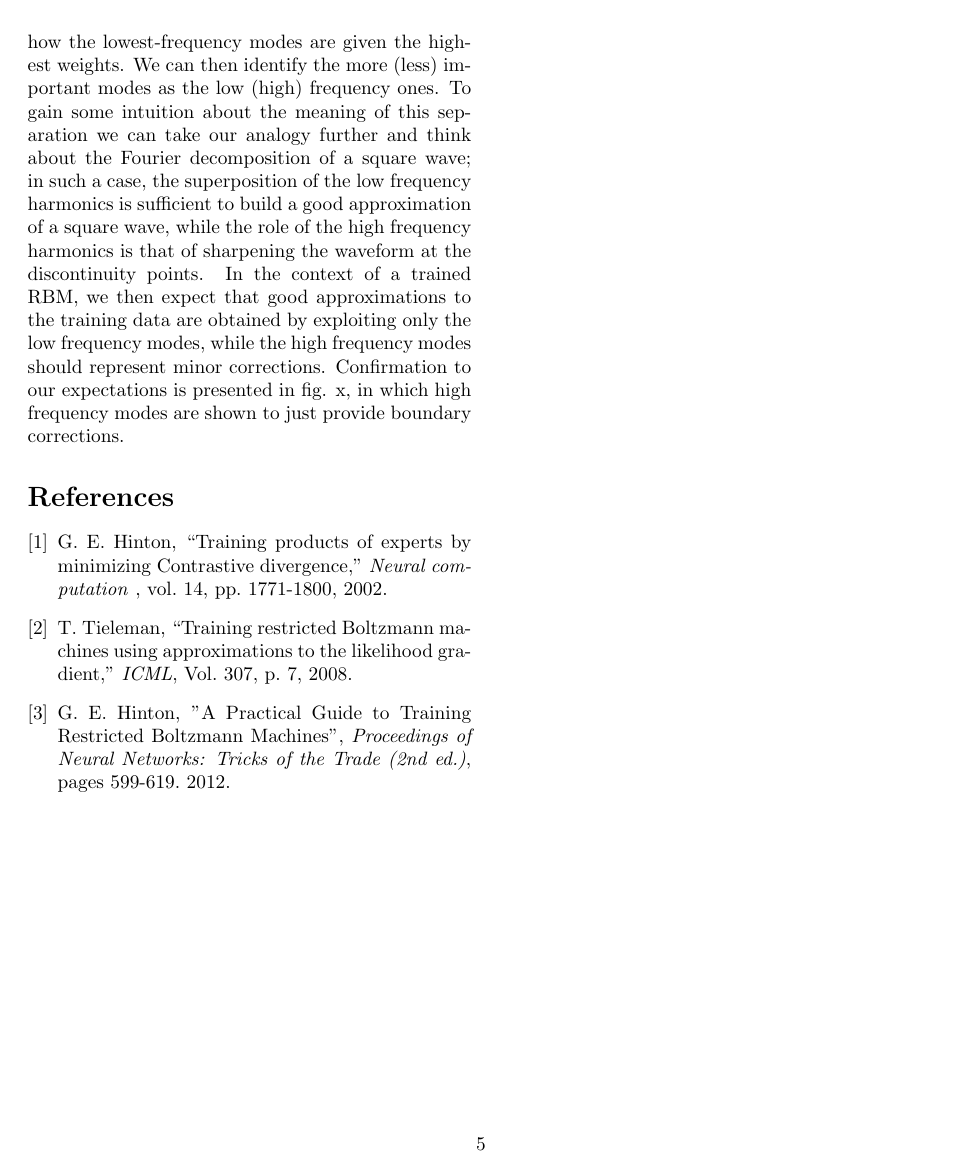
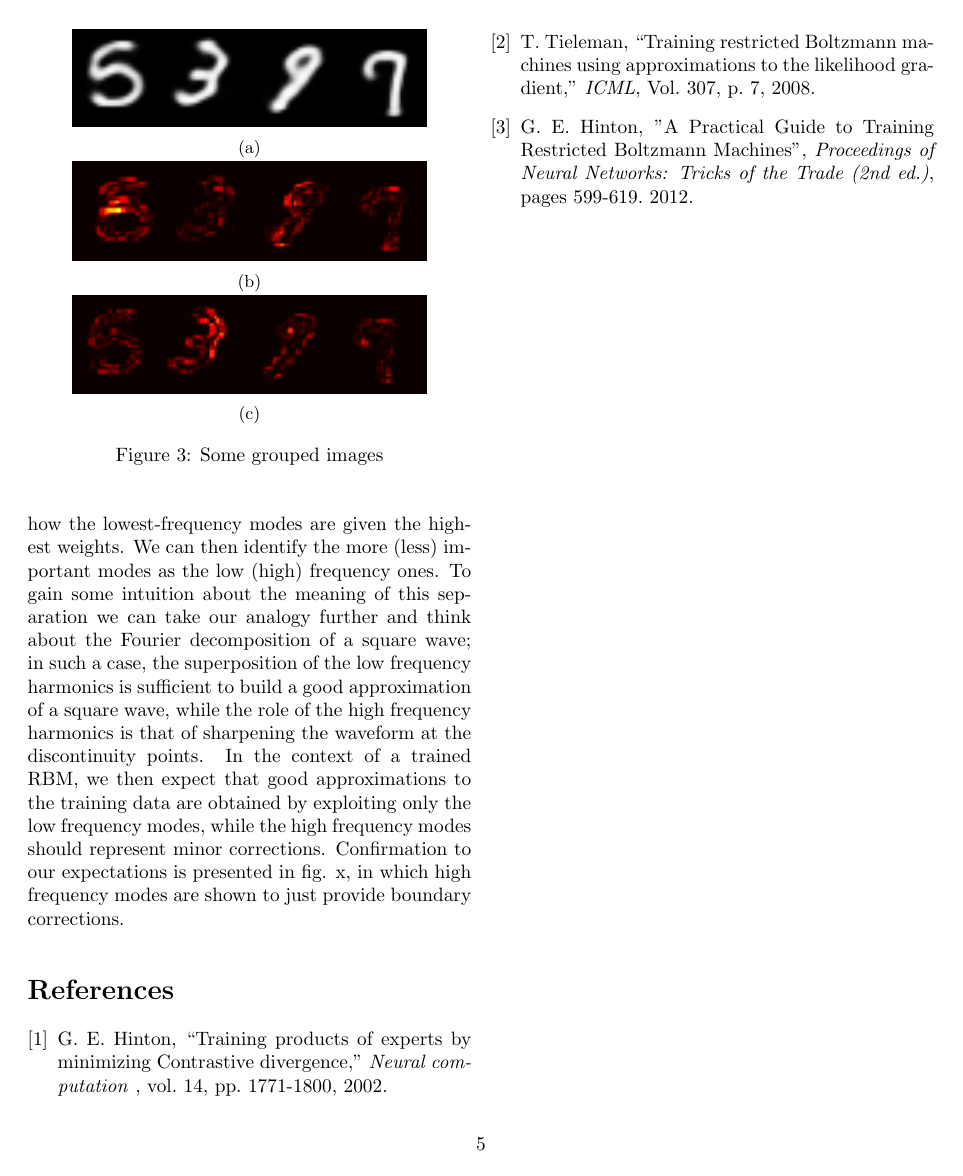
Before and after one commit to fissoreg/rbm-report, a LaTeX paper (main.tex): page 5 of 5. Compiled offline with pdfLaTeX.

Commit message:
Added HF modes figure.

```diff
--- a/main.tex
+++ b/main.tex
@@ -185,6 +185,25 @@ Summarizing, the analysis of the left singular vectors gives many insights on th
 \section{Role of the modes}
 By looking at the singular values distribution of \textbf{W} we have seen that there seem to be \textit{more} and \textit{less important} singular vectors. In the previous section we have then refined this observation by highlighting how the lowest-frequency modes are given the highest weights. We can then identify the more (less) important modes as the low (high) frequency ones. To gain some intuition about the meaning of this separation we can take our analogy further and think about the Fourier decomposition of a square wave; in such a case, the superposition of the low frequency harmonics is sufficient to build a good approximation of a square wave, while the role of the high frequency harmonics is that of sharpening the waveform at the discontinuity points. In the context of a trained RBM, we then expect that good approximations to the training data are obtained by exploiting only the low frequency modes, while the high frequency modes should represent minor corrections. Confirmation to our expectations is presented in fig. x, in which high frequency modes are shown to just provide boundary corrections.
 
+\begin{figure}
+  \begin{subfigure}{\linewidth}
+  	\centering
+    \includegraphics[width=.8\linewidth]{complete40ep.png}
+    \caption{}
+  \end{subfigure}\par
+  \begin{subfigure}{\linewidth}
+  	\centering
+    \includegraphics[width=.8\linewidth]{difference20ep.png}
+    \caption{}
+  \end{subfigure}\par
+  \begin{subfigure}{\linewidth}
+  	\centering
+    \includegraphics[width=.8\linewidth]{difference40ep.png}
+    \caption{}
+  \end{subfigure}
+ \caption{Some grouped images}
+\end{figure}
+
 \input{bib.tex}
 
 \end{document}
```
Also changed, not shown: img/complete40ep.png (added), img/difference20ep.png (added), img/difference40ep.png (added).
